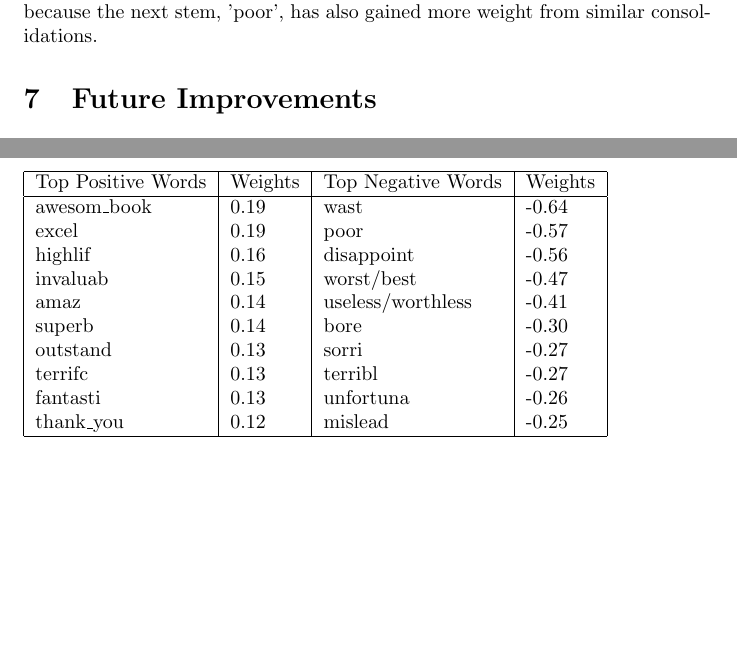
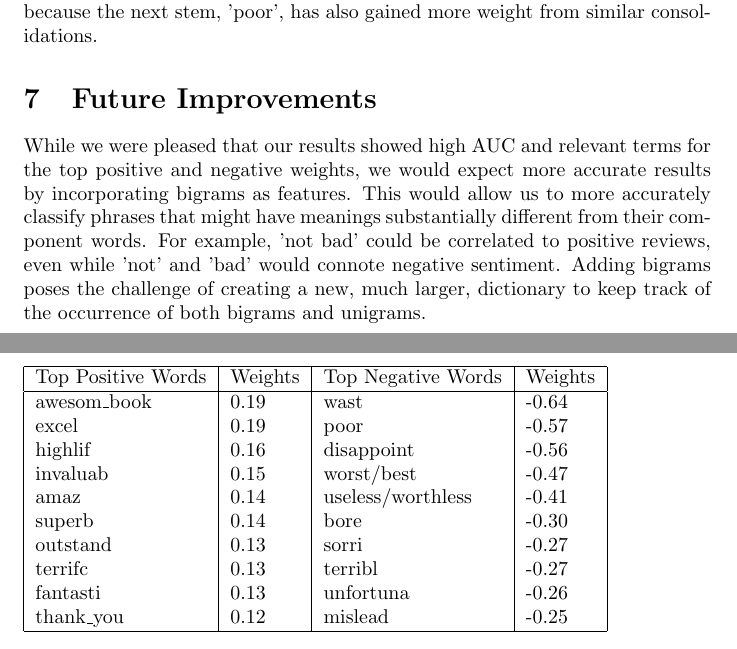
Before and after one commit to cengle/regression, a LaTeX document (docs/paper.tex): two parts of pages 5 and 6 of 6, joined at a grey line, cut so that both start at the same text, the shorter picture padded with empty space. Compiled offline with pdfLaTeX.

Commit message:
added a few words on bigrams at the end

```diff
--- a/docs/paper.tex
+++ b/docs/paper.tex
@@ -146,7 +146,7 @@ Adding Porter Stemming to our model did not have a significant impact on the AUC
 %%%%%%%%%%%%%%%%%%%%%%%%%%%%%%%%%%%%%%%%%%%%%%%%%%%%%%%%%%%%%%%%%%%%%%%%%%%%%%%
 \section{Future Improvements}
 
-
+While we were pleased that our results showed high AUC and relevant terms for the top positive and negative weights, we would expect more accurate results by incorporating bigrams as features. This would allow us to more accurately classify phrases that might have meanings substantially different from their component words. For example, 'not bad' could be correlated to positive reviews, even while 'not' and 'bad' would connote negative sentiment. Adding bigrams poses the challenge of creating a new, much larger, dictionary to keep track of the occurrence of both bigrams and unigrams.
 
 
 %%%%%%%%%%%%%%%%%%%%%%%%%%%%%%%%%%%%%%%%%%%%%%%%%%%%%%%%%%%%%%%%%%%%%%%%%%%%%%%
```
